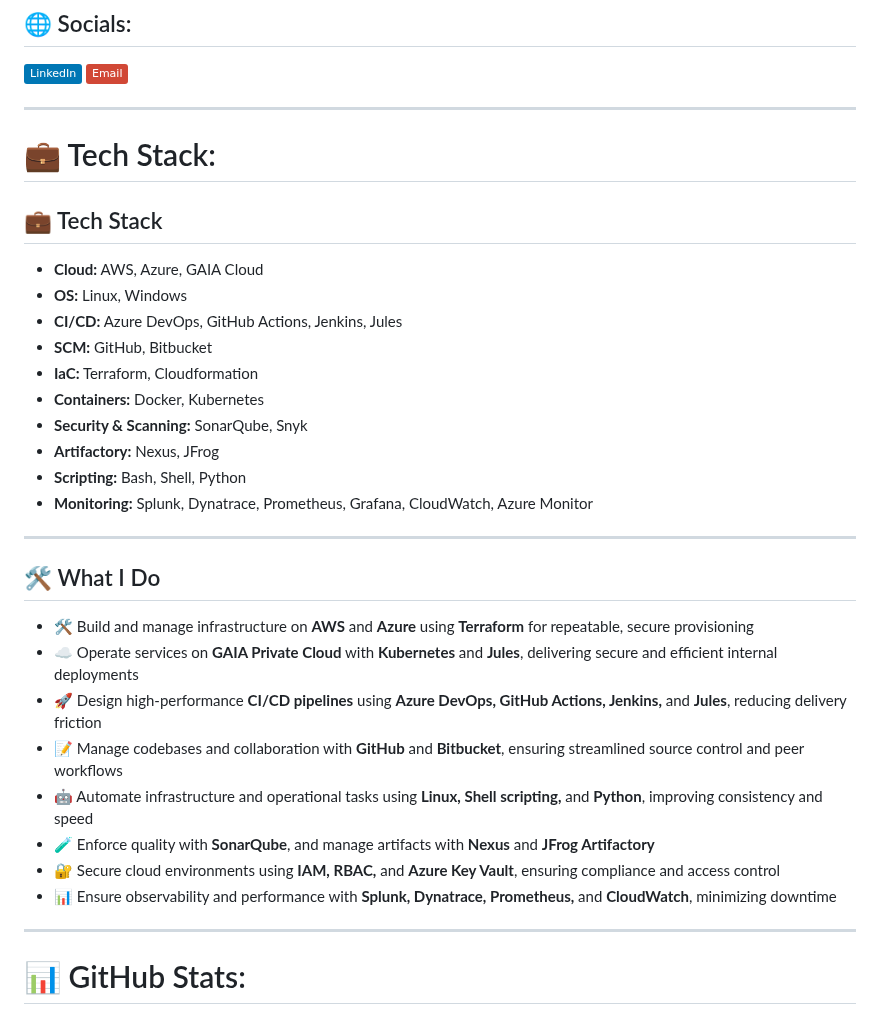
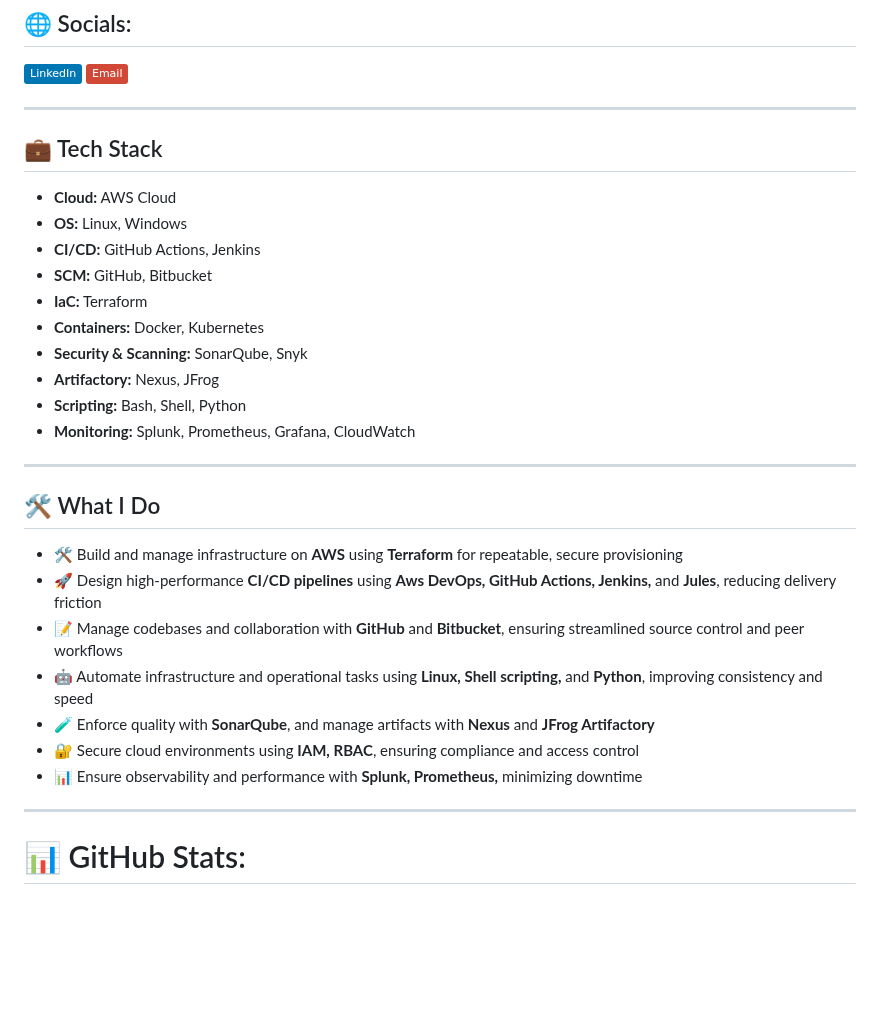
Before and after one commit to SomeshwarSangaraju/SomeshwarSangaraju, a Markdown page: README.md, the part around the change. Drawn GitHub-style; badges without logos; blank space fills up the shorter version.

Commit message:
Someshwar

```diff
--- a/README.md
+++ b/README.md
@@ -30,24 +30,20 @@ Here are some ideas to get you started:
 
 <hr style="border: 0; border-top: 1px solid #eaeaea; margin: 20px 0;">
 
-
-# 💼 Tech Stack:
-
-<!-- Tech Stack -->
 <h2>💼 Tech Stack</h2>
 
 <ul style="line-height: 1.7; font-size: 16px;">
 
-  <li><strong>Cloud:</strong> AWS, Azure, GAIA Cloud</li>
+  <li><strong>Cloud:</strong> AWS Cloud</li>
   <li><strong>OS:</strong> Linux, Windows</li>
-  <li><strong>CI/CD:</strong> Azure DevOps, GitHub Actions, Jenkins, Jules</li>
+  <li><strong>CI/CD:</strong> GitHub Actions, Jenkins</li>
   <li><strong>SCM:</strong> GitHub, Bitbucket</li>
-  <li><strong>IaC:</strong> Terraform, Cloudformation</li>
+  <li><strong>IaC:</strong> Terraform </li>
   <li><strong>Containers:</strong> Docker, Kubernetes</li>
   <li><strong>Security &amp; Scanning:</strong> SonarQube, Snyk</li>
   <li><strong>Artifactory:</strong> Nexus, JFrog</li>
   <li><strong>Scripting:</strong> Bash, Shell, Python</li>
-  <li><strong>Monitoring:</strong> Splunk, Dynatrace, Prometheus, Grafana, CloudWatch, Azure Monitor</li>
+  <li><strong>Monitoring:</strong> Splunk, Prometheus, Grafana, CloudWatch</li>
 
 </ul>
 
@@ -59,11 +55,9 @@ Here are some ideas to get you started:
 
 <ul style="line-height: 1.7; font-size: 16px;">
 
-  <li>🛠 Build and manage infrastructure on <strong>AWS</strong> and <strong>Azure</strong> using <strong>Terraform</strong> for repeatable, secure provisioning</li>
+  <li>🛠 Build and manage infrastructure on <strong>AWS</strong> using <strong>Terraform</strong> for repeatable, secure provisioning</li>
 
-  <li>☁️ Operate services on <strong>GAIA Private Cloud</strong> with <strong>Kubernetes</strong> and <strong>Jules</strong>, delivering secure and efficient internal deployments</li>
-
-  <li>🚀 Design high-performance <strong>CI/CD pipelines</strong> using <strong>Azure DevOps, GitHub Actions, Jenkins,</strong> and <strong>Jules</strong>, reducing delivery friction</li>
+  <li>🚀 Design high-performance <strong>CI/CD pipelines</strong> using <strong>Aws DevOps, GitHub Actions, Jenkins,</strong> and <strong>Jules</strong>, reducing delivery friction</li>
 
   <li>📝 Manage codebases and collaboration with <strong>GitHub</strong> and <strong>Bitbucket</strong>, ensuring streamlined source control and peer workflows</li>
 
@@ -71,9 +65,9 @@ Here are some ideas to get you started:
 
   <li>🧪 Enforce quality with <strong>SonarQube</strong>, and manage artifacts with <strong>Nexus</strong> and <strong>JFrog Artifactory</strong></li>
 
-  <li>🔐 Secure cloud environments using <strong>IAM, RBAC,</strong> and <strong>Azure Key Vault</strong>, ensuring compliance and access control</li>
+  <li>🔐 Secure cloud environments using <strong>IAM, RBAC</strong>, ensuring compliance and access control</li>
 
-  <li>📊 Ensure observability and performance with <strong>Splunk, Dynatrace, Prometheus,</strong> and <strong>CloudWatch</strong>, minimizing downtime</li>
+  <li>📊 Ensure observability and performance with <strong>Splunk, Prometheus,</strong> minimizing downtime</li>
 
 </ul>
 
```
